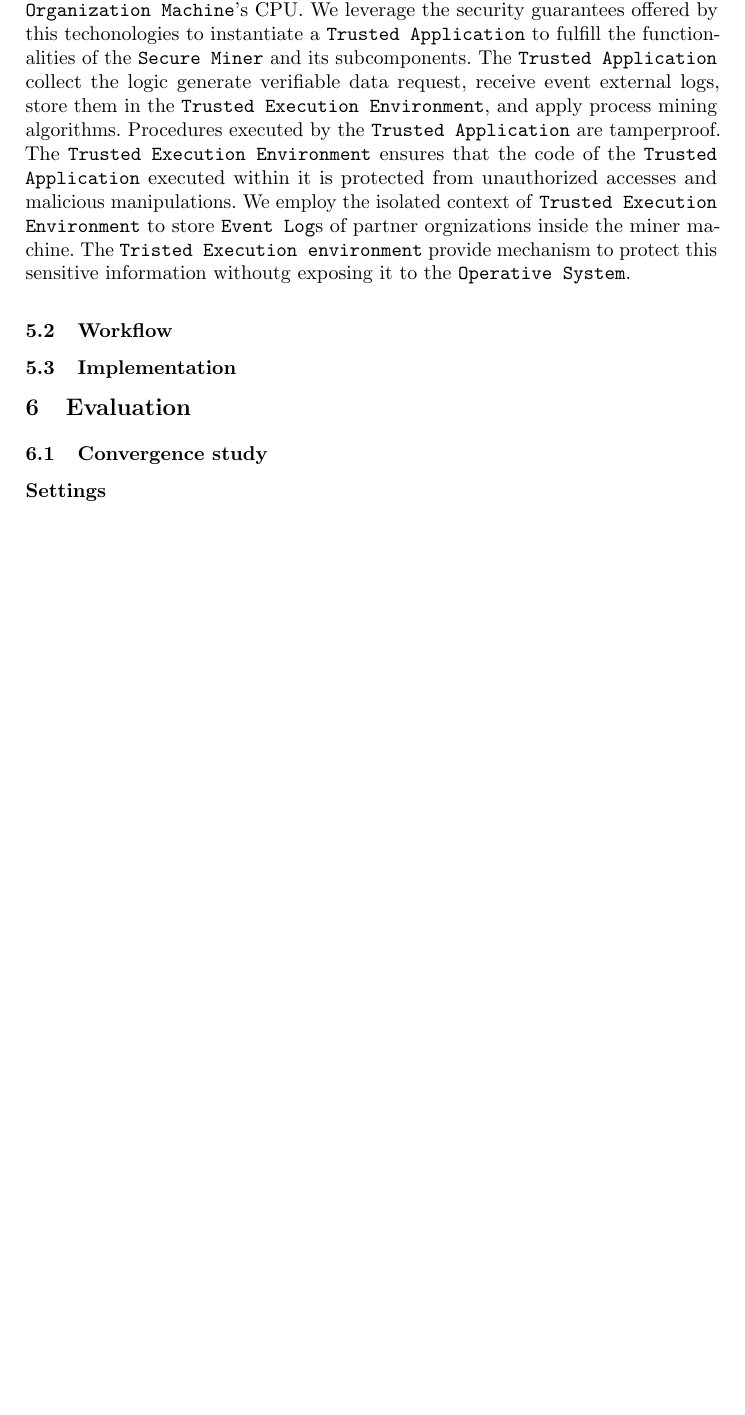
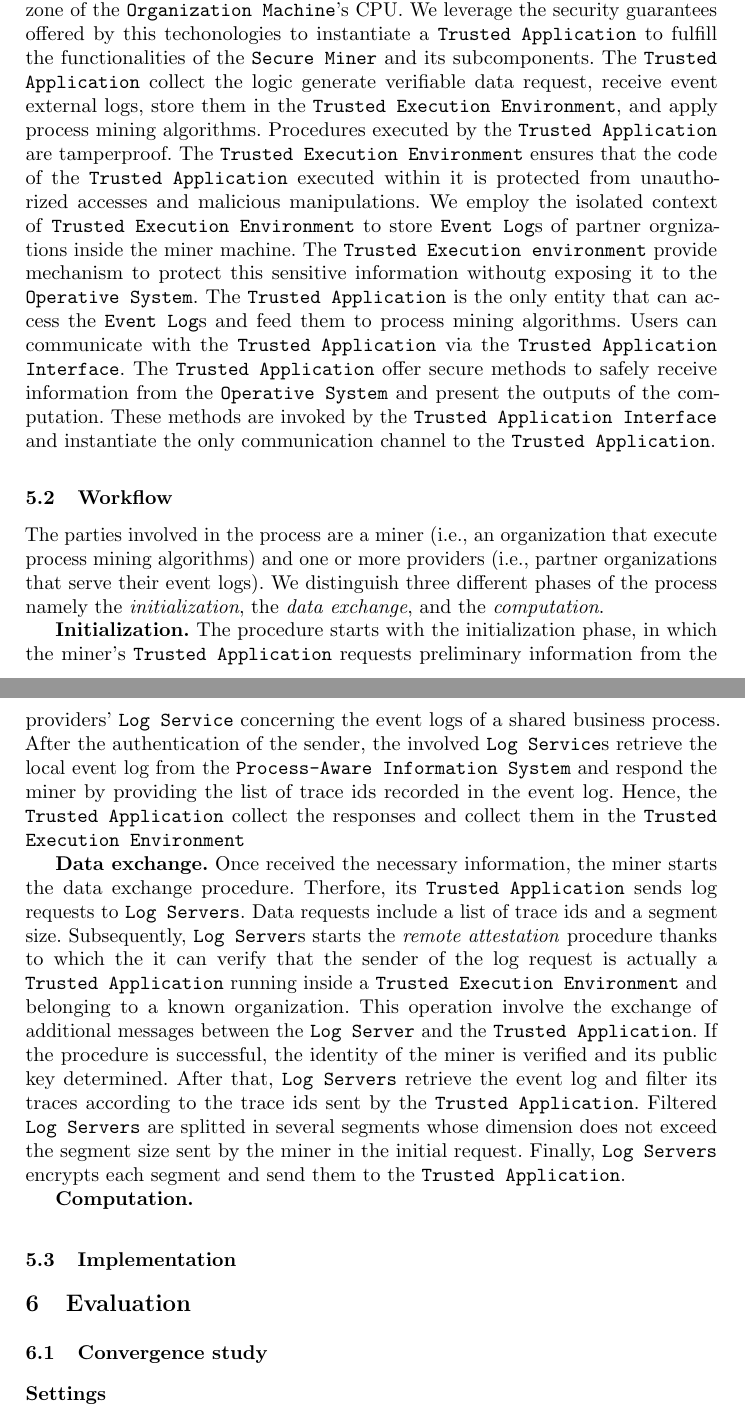
Before and after one commit to dave0909/InterOrganizationalPM, a LaTeX paper (main.tex, which reads content/implementation.tex): part of page 6 of 8 before the commit and two parts of pages 6 and 7 of 9 after it, the two joined at a grey line, cut so that both start at the same text, the shorter picture padded with empty space. Compiled offline with pdfLaTeX.

Commit message:
Workflow

```diff
--- a/content/implementation.tex
+++ b/content/implementation.tex
@@ -14,7 +14,7 @@ The \texttt{Organization Machine} represent the physical computation \textit{dev
 
 Software entities that we expose to the users of the \texttt{Organization Machine} run inside the \texttt{Operative System}. We mainfest the functionalities offered by the \texttt{Log Recorder} in the \texttt{Process Aware Information System}  \cite{Dumas.etal/2018:FundamentalsofBPM}. These systems help users to handle business processes including accounting and resource management. In our solution, the \texttt{Process-Aware Information System} provides the \texttt{Log Server} access to event logs. \texttt{Log Servers} are web services which processes remote data request and provides event log to miners. We build this entities upon existing web standards such as HTTP, FTP and Goopher.
 
-\texttt{Trusted Execution Environment}s are the core technologies of our solution. It creates a separated context from the normal \texttt{Operating System} to protect code and data through hardware-based security features in a reserved zone of the \texttt{Organization Machine}'s CPU. We leverage the security guarantees offered by this techonologies to instantiate a \texttt{Trusted Application} to fulfill the functionalities of the \texttt{Secure Miner} and its subcomponents. The \texttt{Trusted Application} collect the logic generate verifiable data request, receive event external logs, store them in the \texttt{Trusted Execution Environment}, and apply process mining algorithms. Procedures executed by the \texttt{Trusted Application} are tamperproof. The \texttt{Trusted Execution Environment} ensures that the code of the \texttt{Trusted Application} executed within it is protected from unauthorized accesses and malicious manipulations. We employ the isolated context of \texttt{Trusted Execution Environment} to store \texttt{Event Log}s of partner orgnizations inside the miner machine. The \texttt{Tristed Execution environment} provide mechanism to protect this sensitive information withoutg exposing it to the \texttt{Operative System}.
+\texttt{Trusted Execution Environment}s are the core technologies of our solution. It creates a separated context from the normal \texttt{Operating System} to protect code and data through hardware-based security features in a reserved zone of the \texttt{Organization Machine}'s CPU. We leverage the security guarantees offered by this techonologies to instantiate a \texttt{Trusted Application} to fulfill the functionalities of the \texttt{Secure Miner} and its subcomponents. The \texttt{Trusted Application} collect the logic generate verifiable data request, receive event external logs, store them in the \texttt{Trusted Execution Environment}, and apply process mining algorithms. Procedures executed by the \texttt{Trusted Application} are tamperproof. The \texttt{Trusted Execution Environment} ensures that the code of the \texttt{Trusted Application} executed within it is protected from unauthorized accesses and malicious manipulations. We employ the isolated context of \texttt{Trusted Execution Environment} to store \texttt{Event Log}s of partner orgnizations inside the miner machine. The \texttt{Trusted Execution environment} provide mechanism to protect this sensitive information withoutg exposing it to the \texttt{Operative System}. The \texttt{Trusted Application} is the only entity that can access the \texttt{Event Log}s and feed them to process mining algorithms. Users can communicate with the \texttt{Trusted Application} via the \texttt{Trusted Application Interface}. The \texttt{Trusted Application} offer secure methods to safely receive information from  the \texttt{Operative System} and present the outputs of the computation. These methods are invoked by the \texttt{Trusted Application Interface} and instantiate the only communication channel to the \texttt{Trusted Application}.
 %What the secure miner can do
 %-TEEs ensure that the code and data executed within the environment are protected from unauthorized access
 %TEEs provide mechanisms to protect sensitive data stored within the environment. Encryption and decryption operations can be performed securely without exposing the data to the less secure parts of the system.
@@ -24,6 +24,13 @@ Software entities that we expose to the users of the \texttt{Organization Machin
 %The \texttt{PAIS Interface} collects the logic to interact with the Process-aware Information Sytem (\texttt{PAIS}) of the \texttt{Organization}. \texttt{PAIS} systems help \texttt{Organization}s to handle business processes including accounting and resource management. The maintenance of event logs is the core tasks performed by these systems~\cite{Dumas.etal/2018:FundamentalsofBPM}. In our architecture, we generalize the interaction with \texttt{PAIS}s through the \texttt{PAIS Interface}. The \texttt{PAIS Interface} is queried by the local \texttt{Log Provider} for event logs to be fed into \texttt{Secure Miner}s.
 
 \subsection{Workflow}
+The parties involved in the process are a miner (i.e., an organization that execute process mining algorithms) and one or more providers (i.e., partner organizations that serve their event logs). We distinguish three different phases of the process namely the \textit{initialization}, the \textit{data exchange}, and the \textit{computation}.
+
+\textbf{Initialization.} The procedure starts with the initialization phase, in which the miner's \texttt{Trusted Application} requests preliminary information from the providers' \texttt{Log Service} concerning the event logs of a shared business process. After the authentication of the sender, the involved \texttt{Log Service}s retrieve the local event log from the \texttt{Process-Aware Information System} and respond the miner by providing the list of trace ids recorded in the event log. Hence, the \texttt{Trusted Application} collect the responses and collect them in the \texttt{Trusted Execution Environment}
+
+\textbf{Data exchange.} Once received the necessary information, the miner starts the data exchange procedure. Therfore, its \texttt{Trusted Application} sends log requests to \texttt{Log Servers}. Data requests include a list of trace ids and a segment size. Subsequently, \texttt{Log Server}s starts the \textit{remote attestation} procedure thanks to which the it can verify that the sender of the log request is actually a \texttt{Trusted Application} running inside a \texttt{Trusted Execution Environment} and belonging to a known organization. This operation involve the exchange of additional messages between the \texttt{Log Server} and the \texttt{Trusted Application}. If the procedure is successful, the identity of the miner is verified and its public key determined. After that, \texttt{Log Servers} retrieve the event log and filter its traces according to the trace ids sent by the \texttt{Trusted Application}. Filtered \texttt{Log Servers} are splitted in several segments whose dimension does not exceed the segment size sent by the miner in the initial request. Finally, \texttt{Log Servers} encrypts each segment and send them to the \texttt{Trusted Application}.
+
+\textbf{Computation.}
 \subsection{Implementation}
 %\subsubsection{Event Log Generation}
 %Tecnologie utilizzate
```
Also changed, not shown: main.pdf, 3 other files.
